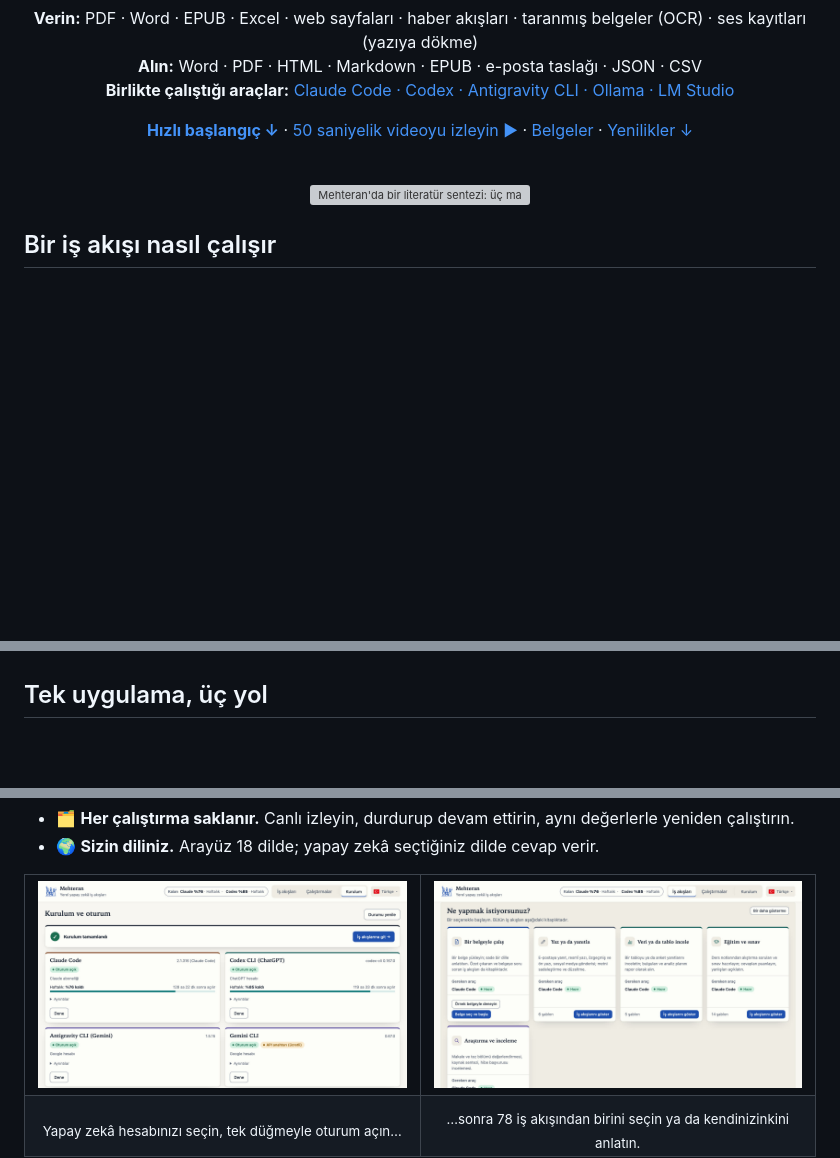
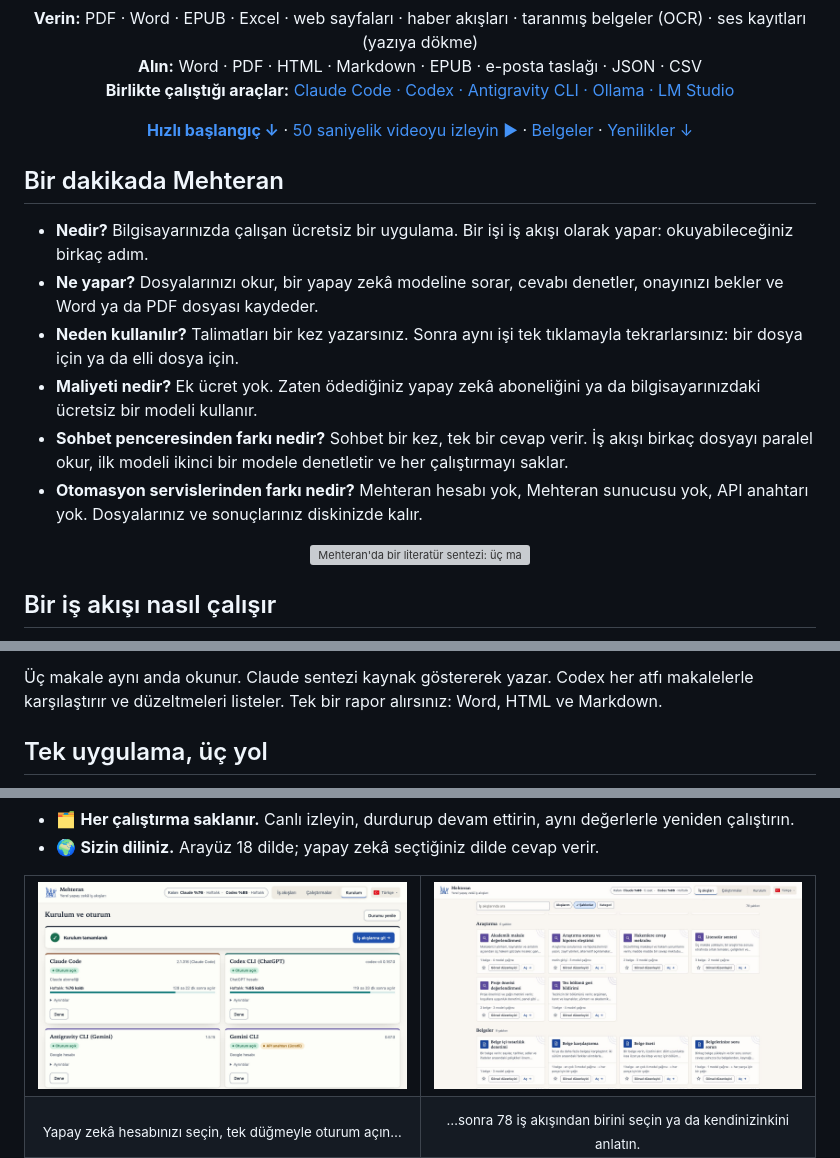
Before and after one commit to tolgabuyuktanir/Mehteran, a Markdown page: README.tr.md, 3 parts joined by grey strips. Drawn GitHub-style; pictures changed too: docs/assets/readme/tr-library.jpg; blank space fills up the shorter version; grey boxes are pictures that could not be loaded.

Commit message:
README and docs: Mehteran in one minute, an example workflow, the new library
Co-Authored-By: Claude Fable 5.2 <noreply@anthropic.com>

```diff
--- a/README.tr.md
+++ b/README.tr.md
@@ -26,7 +26,18 @@
 
 **[Hızlı başlangıç ↓](#hızlı-başlangıç)** · [50 saniyelik videoyu izleyin ▶](https://tolgabuyuktanir.github.io/Mehteran/assets/video/literature-tr.mp4) · [Belgeler](https://tolgabuyuktanir.github.io/Mehteran/docs.html?lang=tr) · [Yenilikler ↓](#yenilikler)
 
-<br>
+</div>
+
+## Bir dakikada Mehteran
+
+- **Nedir?** Bilgisayarınızda çalışan ücretsiz bir uygulama. Bir işi iş akışı olarak yapar: okuyabileceğiniz birkaç adım.
+- **Ne yapar?** Dosyalarınızı okur, bir yapay zekâ modeline sorar, cevabı denetler, onayınızı bekler ve Word ya da PDF dosyası kaydeder.
+- **Neden kullanılır?** Talimatları bir kez yazarsınız. Sonra aynı işi tek tıklamayla tekrarlarsınız: bir dosya için ya da elli dosya için.
+- **Maliyeti nedir?** Ek ücret yok. Zaten ödediğiniz yapay zekâ aboneliğini ya da bilgisayarınızdaki ücretsiz bir modeli kullanır.
+- **Sohbet penceresinden farkı nedir?** Sohbet bir kez, tek bir cevap verir. İş akışı birkaç dosyayı paralel okur, ilk modeli ikinci bir modele denetletir ve her çalıştırmayı saklar.
+- **Otomasyon servislerinden farkı nedir?** Mehteran hesabı yok, Mehteran sunucusu yok, API anahtarı yok. Dosyalarınız ve sonuçlarınız diskinizde kalır.
+
+<div align="center">
 
 <img src="docs/assets/readme/hero-tr.gif" width="880" alt="Mehteran'da bir literatür sentezi: üç makale ve bir araştırma sorusu; Claude yazar, Codex ikinci görüşü verir; makaleler paralel okunur; Codex her atfı denetler; rapor uyuşmaları, çelişkileri ve düzeltilen ya da sınırlanan 16 iddiayı listeler; Word, HTML ve Markdown olarak kaydedilir">
 
@@ -50,3 +80,4 @@ Bir adım, ihtiyaç duyduğu adımlar bitince başlar. Birbirine bağlı olmayan
+Üç makale aynı anda okunur. Claude sentezi kaynak göstererek yazar. Codex her atfı makalelerle karşılaştırır ve düzeltmeleri listeler. Tek bir rapor alırsınız: Word, HTML ve Markdown.
 
 ## Tek uygulama, üç yol
 
```
Also changed, not shown: other parts of README.tr.md (+19 -0 lines), README.md (+32 -1 lines), docs/assets/readme/en-library.jpg, 1 other file.
